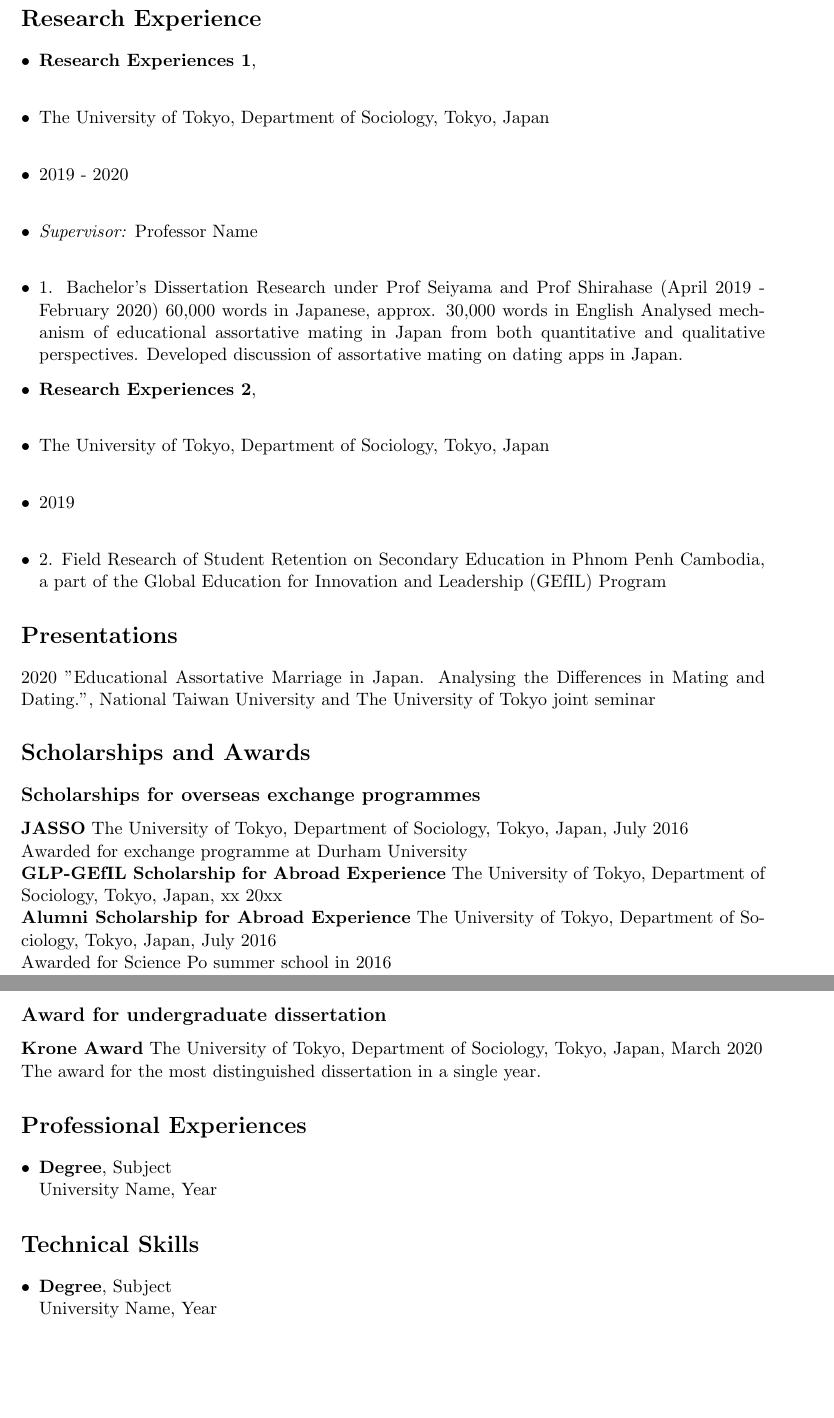
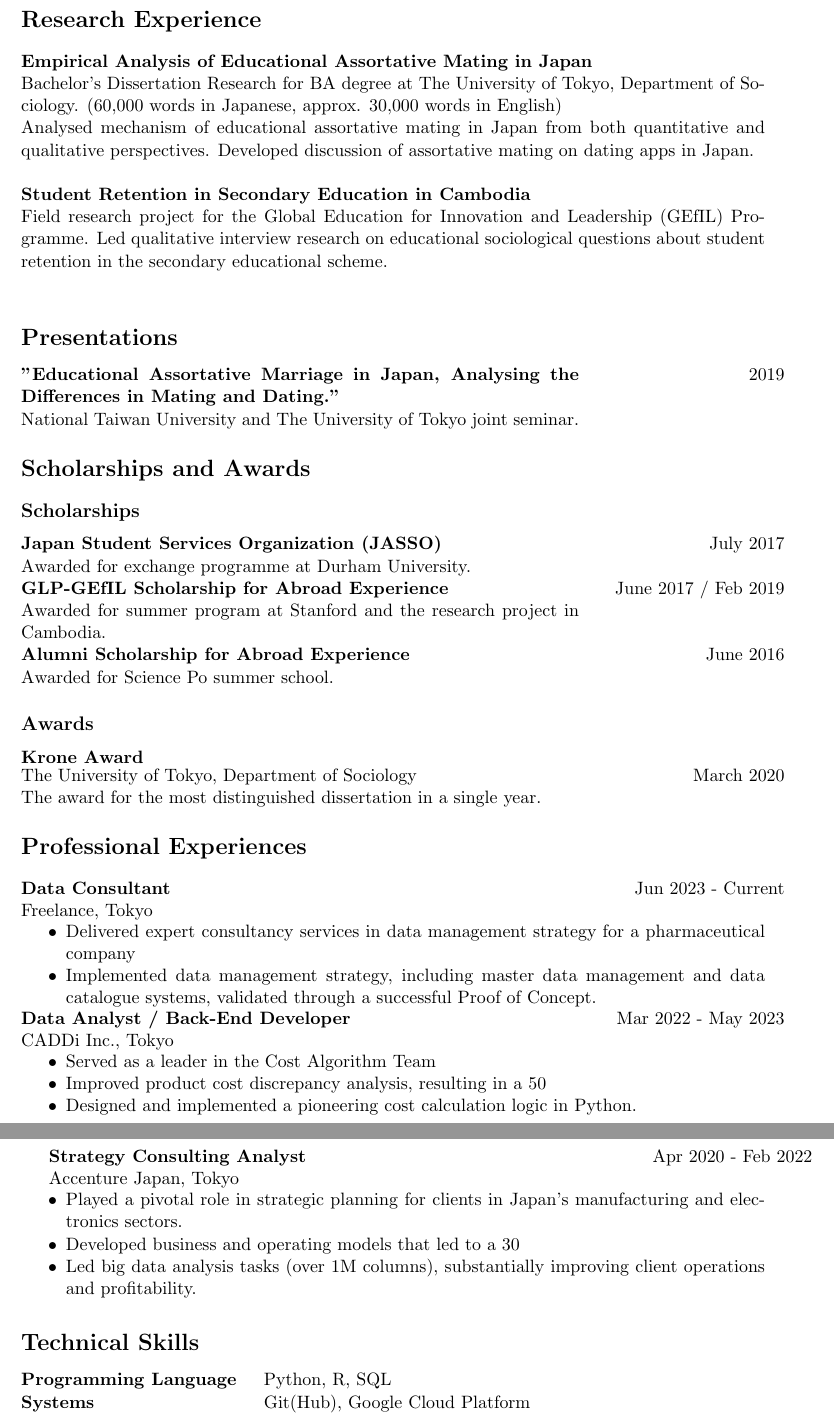
Before and after one commit to hirokiodd/cv_hirokioda, a LaTeX CV (cv_hirokioda.tex): two parts of pages 2 and 3 of 3, joined at a grey line, cut so that both start at the same text, the shorter picture padded with empty space. Compiled offline with pdfLaTeX.

Commit message:
Update tex and added pdf

```diff
--- a/cv_hirokioda.tex
+++ b/cv_hirokioda.tex
@@ -62,53 +72,74 @@
 
 % Research Experience
 \section*{Research Experience}
-\begin{itemize}[leftmargin=*]
-    \item \textbf{Research Experiences 1}, \\
-    \item The University of Tokyo, Department of Sociology, Tokyo, Japan \\
-    \item 2019 - 2020 \\
-    \item \textit{Supervisor:} Professor Name \\
-    \item 1. Bachelor’s Dissertation Research under Prof Seiyama and Prof Shirahase (April 2019 - February 2020)
-    60,000 words in Japanese, approx. 30,000 words in English
-    Analysed mechanism of educational assortative mating in Japan from both quantitative and qualitative perspectives.
-    Developed discussion of assortative mating on dating apps in Japan.
-    \item \textbf{Research Experiences 2}, \\
-    \item The University of Tokyo, Department of Sociology, Tokyo, Japan \\
-    \item 2019 \\
-    \item 2. Field Research of Student Retention on Secondary Education in Phnom Penh Cambodia, a part of the Global Education for Innovation and Leadership (GEfIL) Program
-\end{itemize}
+\textbf{Empirical Analysis of Educational Assortative Mating in Japan}\\
+Bachelor’s Dissertation Research for BA degree at The University of Tokyo, Department of Sociology. (60,000 words in Japanese, approx. 30,000 words in English) \\
+Analysed mechanism of educational assortative mating in Japan from both quantitative and qualitative perspectives. Developed discussion of assortative mating on dating apps in Japan. \\
+
+\noindent \textbf{Student Retention in Secondary Education in Cambodia}\\
+Field research project for the Global Education for Innovation and Leadership (GEfIL) Programme. Led qualitative interview research on educational sociological questions about student retention in the secondary educational scheme. \\
 
 % Presentations
 \section*{Presentations}
-2020 "Educational Assortative Marriage in Japan. Analysing the Differences in Mating and Dating.", National Taiwan University and The University of Tokyo joint seminar
+\begin{tabular}{@{}p{0.75\textwidth}p{0.25\textwidth}}
+\textbf{"Educational Assortative Marriage in Japan, Analysing the Differences in Mating and Dating."} & \hfill 2019 \\
+National Taiwan University and The University of Tokyo joint seminar. \\
+\end{tabular}
 
 % Scholarships and Awards
 \section*{Scholarships and Awards}
-\subsection*{Scholarships for overseas exchange programmes}
-\textbf{JASSO}
-The University of Tokyo, Department of Sociology, Tokyo, Japan, July 2016 \\
-Awarded for exchange programme at Durham University \\
-\textbf{GLP-GEfIL Scholarship for Abroad Experience}
-The University of Tokyo, Department of Sociology, Tokyo, Japan, xx 20xx \\
-\textbf{Alumni Scholarship for Abroad Experience}
-The University of Tokyo, Department of Sociology, Tokyo, Japan, July 2016 \\
-Awarded for Science Po summer school in 2016 \\
-\subsection*{Award for undergraduate dissertation}
-\textbf{Krone Award}
-The University of Tokyo, Department of Sociology, Tokyo, Japan, March 2020 \\
+\subsection*{Scholarships}
+\begin{tabular}{@{}p{0.75\textwidth}p{0.25\textwidth}}
+\textbf{Japan Student Services Organization (JASSO)} & \hfill July 2017 \\
+Awarded for exchange programme at Durham University. \\
+\textbf{GLP-GEfIL Scholarship for Abroad Experience} & \hfill June 2017 / Feb 2019 \\
+Awarded for summer program at Stanford and the research project in Cambodia. \\
+\textbf{Alumni Scholarship for Abroad Experience} & \hfill June 2016 \\
+Awarded for Science Po summer school. \\
+\end{tabular}
+
+\subsection*{Awards}
+\textbf{Krone Award} \\
+\begin{tabular}{@{}p{0.75\textwidth}p{0.25\textwidth}}
+The University of Tokyo, Department of Sociology & \hfill March 2020 \\
 The award for the most distinguished dissertation in a single year.
+\end{tabular}
 
 % Professional Experiences
 \section*{Professional Experiences}
-\begin{itemize}[leftmargin=*]
-    \item \textbf{Degree}, Subject \\
-    University Name, Year
-\end{itemize}
+\begin{tabular}{@{}p{0.75\textwidth}p{0.25\textwidth}}
+\textbf{Data Consultant} & \hfill Jun 2023 - Current \\
+Freelance, Tokyo \\
+\end{tabular}
+\begin{itemize}[noitemsep, topsep=0pt] % Reduces space within the itemize
+    \item Delivered expert consultancy services in data management strategy for a pharmaceutical company
+    \item Implemented data management strategy, including master data management and data catalogue systems, validated through a successful Proof of Concept.
+\end{itemize} \\
+\begin{tabular}{@{}p{0.75\textwidth}p{0.25\textwidth}}
+\textbf{Data Analyst / Back-End Developer} & \hfill Mar 2022 - May 2023 \\
+CADDi Inc., Tokyo \\
+\end{tabular}
+\begin{itemize}[noitemsep, topsep=0pt] % Reduces space within the itemize
+    \item Served as a leader in the Cost Algorithm Team
+    \item Improved product cost discrepancy analysis, resulting in a 50% increase in cost estimation accuracy
+    \item Designed and implemented a pioneering cost calculation logic in Python.
+\end{itemize} \\
+\newpage
+\begin{tabular}{@{}p{0.75\textwidth}p{0.25\textwidth}}
+\textbf{Strategy Consulting Analyst} & \hfill Apr 2020 - Feb 2022 \\
+Accenture Japan, Tokyo \\
+\end{tabular}
+\begin{itemize}[noitemsep, topsep=0pt] % Reduces space within the itemize
+    \item Played a pivotal role in strategic planning for clients in Japan's manufacturing and electronics sectors.
+    \item Developed business and operating models that led to a 30% cost reduction and a 10% profit increase for clients.
+    \item Led big data analysis tasks (over 1M columns), substantially improving client operations and profitability.
+\end{itemize} \\
 
 % Technical Skills
 \section*{Technical Skills}
-\begin{itemize}[leftmargin=*]
-    \item \textbf{Degree}, Subject \\
-    University Name, Year
-\end{itemize}
+\begin{tabular}{@{}p{0.3\textwidth}p{0.7\textwidth}}
+\textbf{Programming Language} & Python, R, SQL \\
+\textbf{Systems} & Git(Hub), Google Cloud Platform \\
+\end{tabular}
 
 \end{document}
```
Also changed, not shown: academic_cv_template.tex (deleted, +0 -125 lines), CV Hiroki Oda Academic.pdf (added), cv_hirokioda.tex (44 more changed lines).
